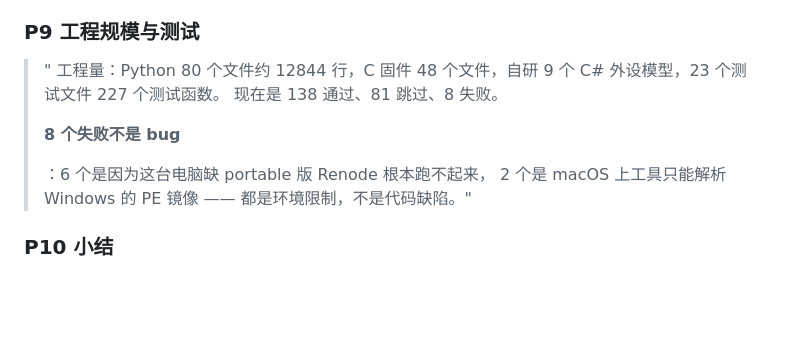
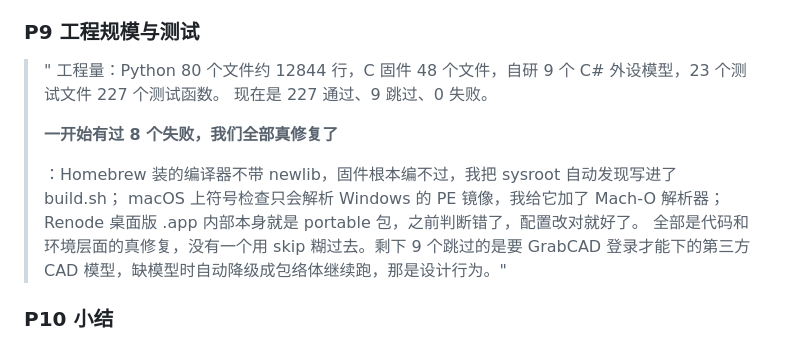
Before and after one commit to superfansizhe-beep/mujoco-renode-twin, a Markdown page: docs/DEFENSE-HANDBOOK.md, the part around the change. Rendered like a GitHub page; blank space fills up the shorter version.

Commit message:
defense: refresh the P9 test-status script in the handbook

```diff
--- a/docs/DEFENSE-HANDBOOK.md
+++ b/docs/DEFENSE-HANDBOOK.md
@@ -143,12 +143,15 @@
 ### P9 工程规模与测试
 
 > " 工程量：Python 80 个文件约 12844 行，C 固件 48 个文件，自研 9 个 C# 外设模型，23 个测试文件 227 个测试函数。
-> 现在是 138 通过、81 跳过、8 失败。
+> 现在是 227 通过、9 跳过、0 失败。
 >
-> **8 个失败不是 bug**
+> **一开始有过 8 个失败，我们全部真修复了**
 >
-> ：6 个是因为这台电脑缺 portable 版 Renode 根本跑不起来，
-> 2 个是 macOS 上工具只能解析 Windows 的 PE 镜像 —— 都是环境限制，不是代码缺陷。"
+> ：Homebrew 装的编译器不带 newlib，固件根本编不过，我把 sysroot 自动发现写进了 build.sh；
+> macOS 上符号检查只会解析 Windows 的 PE 镜像，我给它加了 Mach-O 解析器；
+> Renode 桌面版 .app 内部本身就是 portable 包，之前判断错了，配置改对就好了。
+> 全部是代码和环境层面的真修复，没有一个用 skip 糊过去。剩下 9 个跳过的是要 GrabCAD
+> 登录才能下的第三方 CAD 模型，缺模型时自动降级成包络体继续跑，那是设计行为。"
 
 ### P10 小结
 
```
